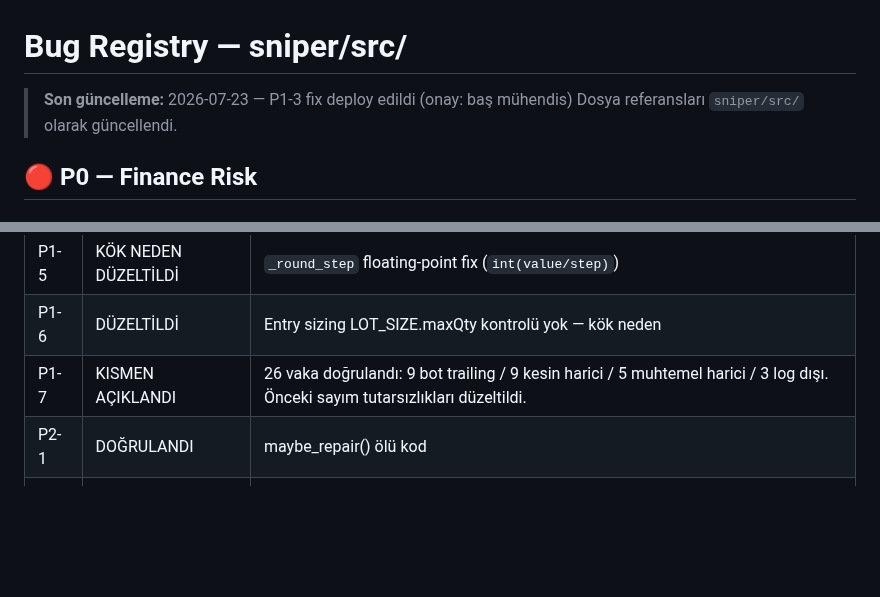
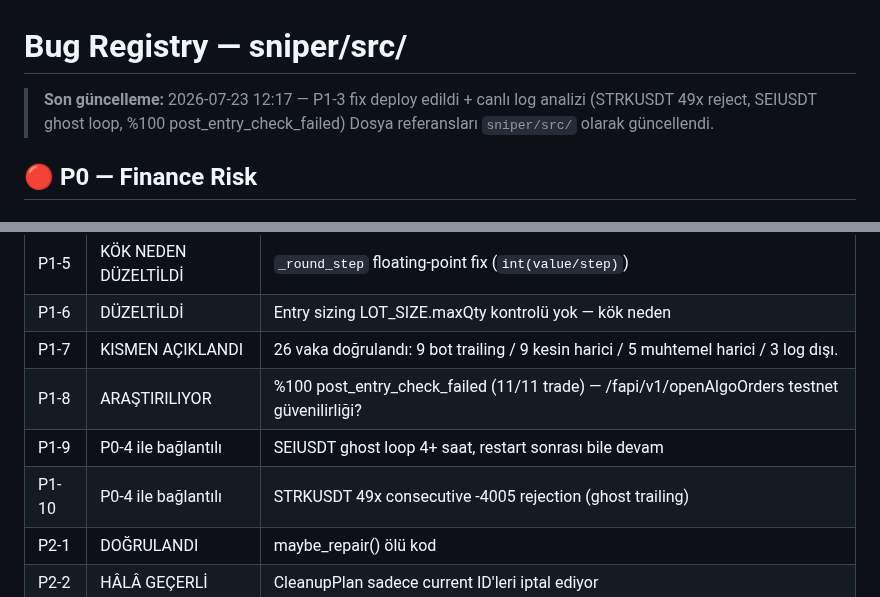
Before and after one commit to ahmetonurof-lab/sniper, a Markdown page: memory-bank/bugs.md, 2 parts joined by grey strips. Drawn GitHub-style; blank space fills up the shorter version.

```diff
--- a/memory-bank/bugs.md
+++ b/memory-bank/bugs.md
@@ -1,6 +1,6 @@
 # Bug Registry — sniper/src/
 
-> **Son güncelleme:** 2026-07-23 — P1-3 fix deploy edildi (onay: baş mühendis)
+> **Son güncelleme:** 2026-07-23 12:17 — P1-3 fix deploy edildi + canlı log analizi (STRKUSDT 49x reject, SEIUSDT ghost loop, %100 post_entry_check_failed)
 > Dosya referansları `sniper/src/` olarak güncellendi.
 
 ## 🔴 P0 — Finance Risk
@@ -292,7 +325,10 @@ exit OPUSDT WS_FALLBACK exit=0.0949 qty=0.1 pnl=-0.0
 | P1-4 | KISMEN DÜZELTİLDİ | Orphan periyodik (periodic_check_loop + _on_1m_close), ghost hala restart'ta, restart'ta REPAIR→ACTIVE temizlik var |
 | P1-5 | KÖK NEDEN DÜZELTİLDİ | `_round_step` floating-point fix (`int(value/step)`) |
 | P1-6 | DÜZELTİLDİ | Entry sizing LOT_SIZE.maxQty kontrolü yok — kök neden |
-| P1-7 | KISMEN AÇIKLANDI | 26 vaka doğrulandı: 9 bot trailing / 9 kesin harici / 5 muhtemel harici / 3 log dışı. Önceki sayım tutarsızlıkları düzeltildi. |
+| P1-7 | KISMEN AÇIKLANDI | 26 vaka doğrulandı: 9 bot trailing / 9 kesin harici / 5 muhtemel harici / 3 log dışı. |
+| P1-8 | ARAŞTIRILIYOR | %100 post_entry_check_failed (11/11 trade) — /fapi/v1/openAlgoOrders testnet güvenilirliği? |
+| P1-9 | P0-4 ile bağlantılı | SEIUSDT ghost loop 4+ saat, restart sonrası bile devam |
+| P1-10 | P0-4 ile bağlantılı | STRKUSDT 49x consecutive -4005 rejection (ghost trailing) |
 | P2-1 | DOĞRULANDI | maybe_repair() ölü kod |
 | P2-2 | HÂLÂ GEÇERLİ | CleanupPlan sadece current ID'leri iptal ediyor |
 | P2-3 | HÂLÂ GEÇERLİ | promote dokümantasyon uyuşmazlığı |
```
Also changed, not shown: other parts of memory-bank/bugs.md (+33 -0 lines).
